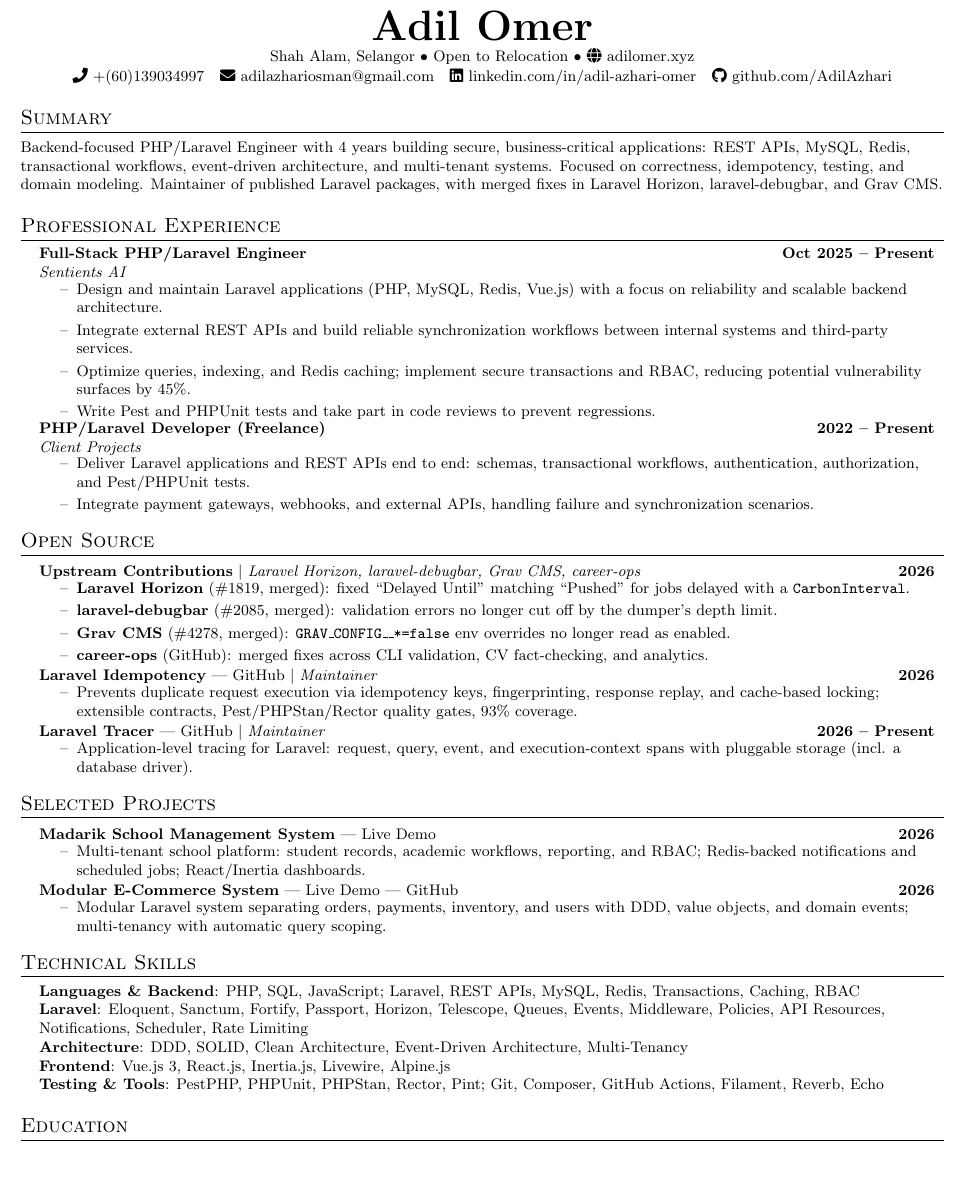
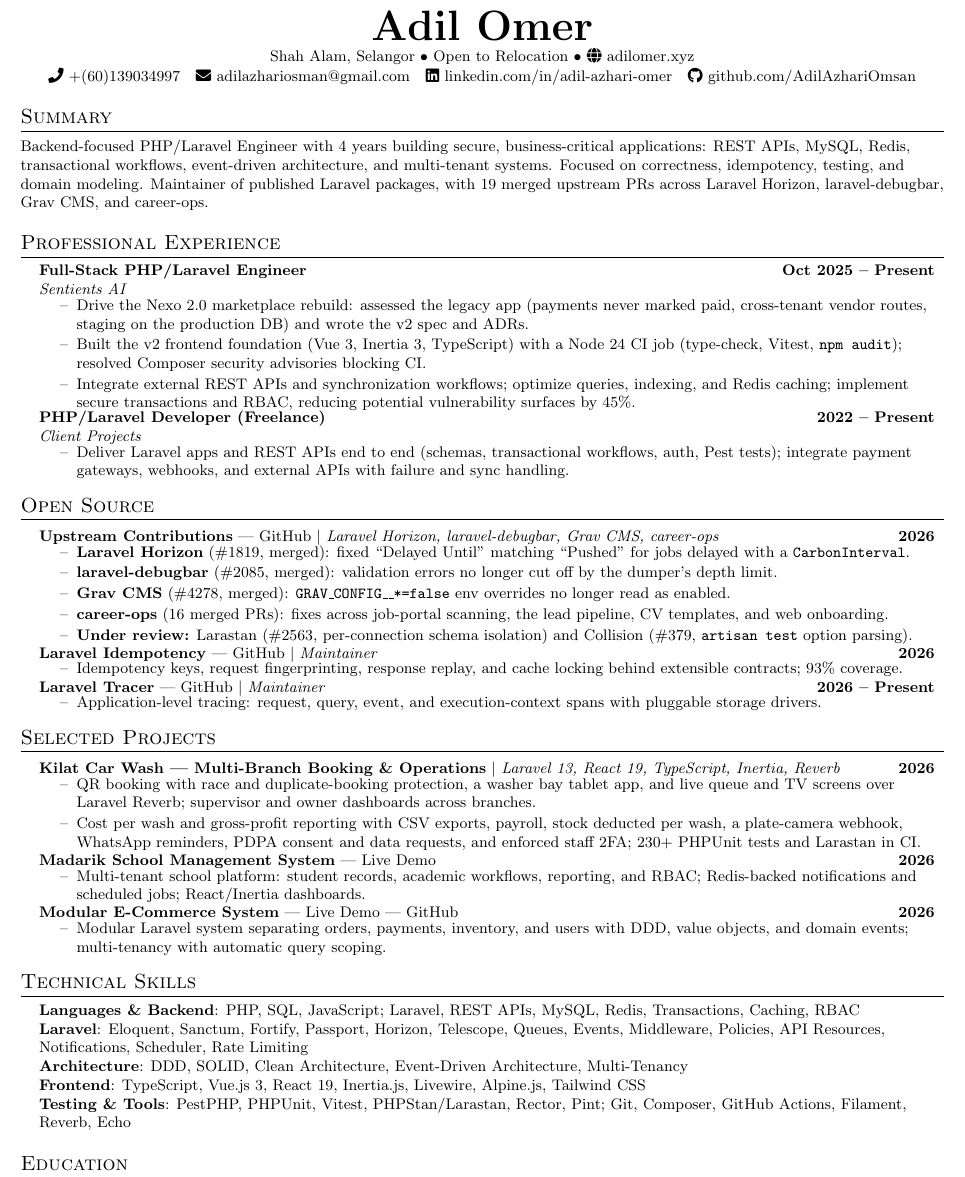
Before and after one commit to AdilAzhari/MyPortfolio, a LaTeX CV (resume/Adil_Omer_Resume.tex): part of the page, cut so that both start at the same text, the shorter picture padded with empty space. Compiled offline with pdfLaTeX.

Commit message:
content: new GitHub account, Nexo 2.0 work, Kilat Car Wash, updated upstream PRs

```diff
--- a/resume/Adil_Omer_Resume.tex
+++ b/resume/Adil_Omer_Resume.tex
@@ -68,11 +68,11 @@
     \small \faPhone\ \href{tel:+60139034997}{+(60)139034997} ~
     \faEnvelope\ \href{mailto:adilazhariosman@gmail.com}{adilazhariosman@gmail.com} ~
     \faLinkedin\ \href{https://linkedin.com/in/adil-azhari-omer}{linkedin.com/in/adil-azhari-omer} ~
-    \faGithub\ \href{https://github.com/AdilAzhari}{github.com/AdilAzhari}
+    \faGithub\ \href{https://github.com/AdilAzhariOmsan}{github.com/AdilAzhariOmsan}
 \end{center}
 
 \section{Summary}
-\small{Backend-focused PHP/Laravel Engineer with 4 years building secure, business-critical applications: REST APIs, MySQL, Redis, transactional workflows, event-driven architecture, and multi-tenant systems. Focused on correctness, idempotency, testing, and domain modeling. Maintainer of published Laravel packages, with merged fixes in Laravel Horizon, laravel-debugbar, and Grav CMS.}
+\small{Backend-focused PHP/Laravel Engineer with 4 years building secure, business-critical applications: REST APIs, MySQL, Redis, transactional workflows, event-driven architecture, and multi-tenant systems. Focused on correctness, idempotency, testing, and domain modeling. Maintainer of published Laravel packages, with 19 merged upstream PRs across Laravel Horizon, laravel-debugbar, Grav CMS, and career-ops.}
 
 \section{Professional Experience}
   \resumeSubHeadingListStart
@@ -80,45 +80,50 @@
       {Full-Stack PHP/Laravel Engineer}{Oct 2025 -- Present}
       {Sentients AI}{}
       \resumeItemListStart
-        \resumeItem{Design and maintain Laravel applications (PHP, MySQL, Redis, Vue.js) with a focus on reliability and scalable backend architecture.}
-        \resumeItem{Integrate external REST APIs and build reliable synchronization workflows between internal systems and third-party services.}
-        \resumeItem{Optimize queries, indexing, and Redis caching; implement secure transactions and RBAC, reducing potential vulnerability surfaces by 45\%.}
-        \resumeItem{Write Pest and PHPUnit tests and take part in code reviews to prevent regressions.}
+        \resumeItem{Drive the Nexo 2.0 marketplace rebuild: assessed the legacy app (payments never marked paid, cross-tenant vendor routes, staging on the production DB) and wrote the v2 spec and ADRs.}
+        \resumeItem{Built the v2 frontend foundation (Vue 3, Inertia 3, TypeScript) with a Node 24 CI job (type-check, Vitest, \texttt{npm audit}); resolved Composer security advisories blocking CI.}
+        \resumeItem{Integrate external REST APIs and synchronization workflows; optimize queries, indexing, and Redis caching; implement secure transactions and RBAC, reducing potential vulnerability surfaces by 45\%.}
       \resumeItemListEnd
 
     \resumeSubheading
       {PHP/Laravel Developer (Freelance)}{2022 -- Present}
       {Client Projects}{}
       \resumeItemListStart
-        \resumeItem{Deliver Laravel applications and REST APIs end to end: schemas, transactional workflows, authentication, authorization, and Pest/PHPUnit tests.}
-        \resumeItem{Integrate payment gateways, webhooks, and external APIs, handling failure and synchronization scenarios.}
+        \resumeItem{Deliver Laravel apps and REST APIs end to end (schemas, transactional workflows, auth, Pest tests); integrate payment gateways, webhooks, and external APIs with failure and sync handling.}
       \resumeItemListEnd
   \resumeSubHeadingListEnd
 
 \section{Open Source}
   \resumeSubHeadingListStart
     \resumeProjectHeading
-      {\textbf{Upstream Contributions} $|$ \emph{Laravel Horizon, laravel-debugbar, Grav CMS, career-ops}}{2026}
+      {\textbf{Upstream Contributions} --- \href{https://github.com/AdilAzhariOmsan}{GitHub} $|$ \emph{Laravel Horizon, laravel-debugbar, Grav CMS, career-ops}}{2026}
       \resumeItemListStart
         \resumeItem{\textbf{Laravel Horizon} (\href{https://github.com/laravel/horizon/pull/1819}{\#1819}, merged): fixed ``Delayed Until'' matching ``Pushed'' for jobs delayed with a \texttt{CarbonInterval}.}
         \resumeItem{\textbf{laravel-debugbar} (\href{https://github.com/fruitcake/laravel-debugbar/pull/2085}{\#2085}, merged): validation errors no longer cut off by the dumper's depth limit.}
         \resumeItem{\textbf{Grav CMS} (\href{https://github.com/getgrav/grav/pull/4278}{\#4278}, merged): \texttt{GRAV\_CONFIG\_\_*=false} env overrides no longer read as enabled.}
-        \resumeItem{\textbf{career-ops} (\href{https://github.com/career-ops-hq/career-ops}{GitHub}): merged fixes across CLI validation, CV fact-checking, and analytics.}
+        \resumeItem{\textbf{career-ops} (\href{https://github.com/career-ops-hq/career-ops/pulls?q=is\%3Apr+author\%3AAdilAzhariOmsan+is\%3Amerged}{16 merged PRs}): fixes across job-portal scanning, the lead pipeline, CV templates, and web onboarding.}
+        \resumeItem{\textbf{Under review:} Larastan (\href{https://github.com/larastan/larastan/pull/2563}{\#2563}, per-connection schema isolation) and Collision (\href{https://github.com/nunomaduro/collision/pull/379}{\#379}, \texttt{artisan test} option parsing).}
       \resumeItemListEnd
     \resumeProjectHeading
       {\textbf{Laravel Idempotency} --- \href{https://github.com/AdilAzhari/laravel-idempotency}{GitHub} $|$ \emph{Maintainer}}{2026}
       \resumeItemListStart
-        \resumeItem{Prevents duplicate request execution via idempotency keys, fingerprinting, response replay, and cache-based locking; extensible contracts, Pest/PHPStan/Rector quality gates, 93\% coverage.}
+        \resumeItem{Idempotency keys, request fingerprinting, response replay, and cache locking behind extensible contracts; 93\% coverage.}
       \resumeItemListEnd
     \resumeProjectHeading
       {\textbf{Laravel Tracer} --- \href{https://github.com/AdilAzhari/laravel-trace}{GitHub} $|$ \emph{Maintainer}}{2026 -- Present}
       \resumeItemListStart
-        \resumeItem{Application-level tracing for Laravel: request, query, event, and execution-context spans with pluggable storage (incl. a database driver).}
+        \resumeItem{Application-level tracing: request, query, event, and execution-context spans with pluggable storage drivers.}
       \resumeItemListEnd
   \resumeSubHeadingListEnd
 
 \section{Selected Projects}
   \resumeSubHeadingListStart
+    \resumeProjectHeading
+      {\textbf{Kilat Car Wash --- Multi-Branch Booking \& Operations} $|$ \emph{Laravel 13, React 19, TypeScript, Inertia, Reverb}}{2026}
+      \resumeItemListStart
+        \resumeItem{QR booking with race and duplicate-booking protection, a washer bay tablet app, and live queue and TV screens over Laravel Reverb; supervisor and owner dashboards across branches.}
+        \resumeItem{Cost per wash and gross-profit reporting with CSV exports, payroll, stock deducted per wash, a plate-camera webhook, WhatsApp reminders, PDPA consent and data requests, and enforced staff 2FA; 230+ PHPUnit tests and Larastan in CI.}
+      \resumeItemListEnd
     \resumeProjectHeading
       {\textbf{Madarik School Management System} --- \href{https://madarik.aljebal-albeedos.com}{Live Demo}}{2026}
       \resumeItemListStart
@@ -137,8 +142,8 @@
      \textbf{Languages \& Backend}{: PHP, SQL, JavaScript; Laravel, REST APIs, MySQL, Redis, Transactions, Caching, RBAC} \\
      \textbf{Laravel}{: Eloquent, Sanctum, Fortify, Passport, Horizon, Telescope, Queues, Events, Middleware, Policies, API Resources, Notifications, Scheduler, Rate Limiting} \\
      \textbf{Architecture}{: DDD, SOLID, Clean Architecture, Event-Driven Architecture, Multi-Tenancy} \\
-     \textbf{Frontend}{: Vue.js 3, React.js, Inertia.js, Livewire, Alpine.js} \\
-     \textbf{Testing \& Tools}{: PestPHP, PHPUnit, PHPStan, Rector, Pint; Git, Composer, GitHub Actions, Filament, Reverb, Echo}
+     \textbf{Frontend}{: TypeScript, Vue.js 3, React 19, Inertia.js, Livewire, Alpine.js, Tailwind CSS} \\
+     \textbf{Testing \& Tools}{: PestPHP, PHPUnit, Vitest, PHPStan/Larastan, Rector, Pint; Git, Composer, GitHub Actions, Filament, Reverb, Echo}
     }}
  \end{itemize}
 
```
Also changed, not shown: 2 other files.
